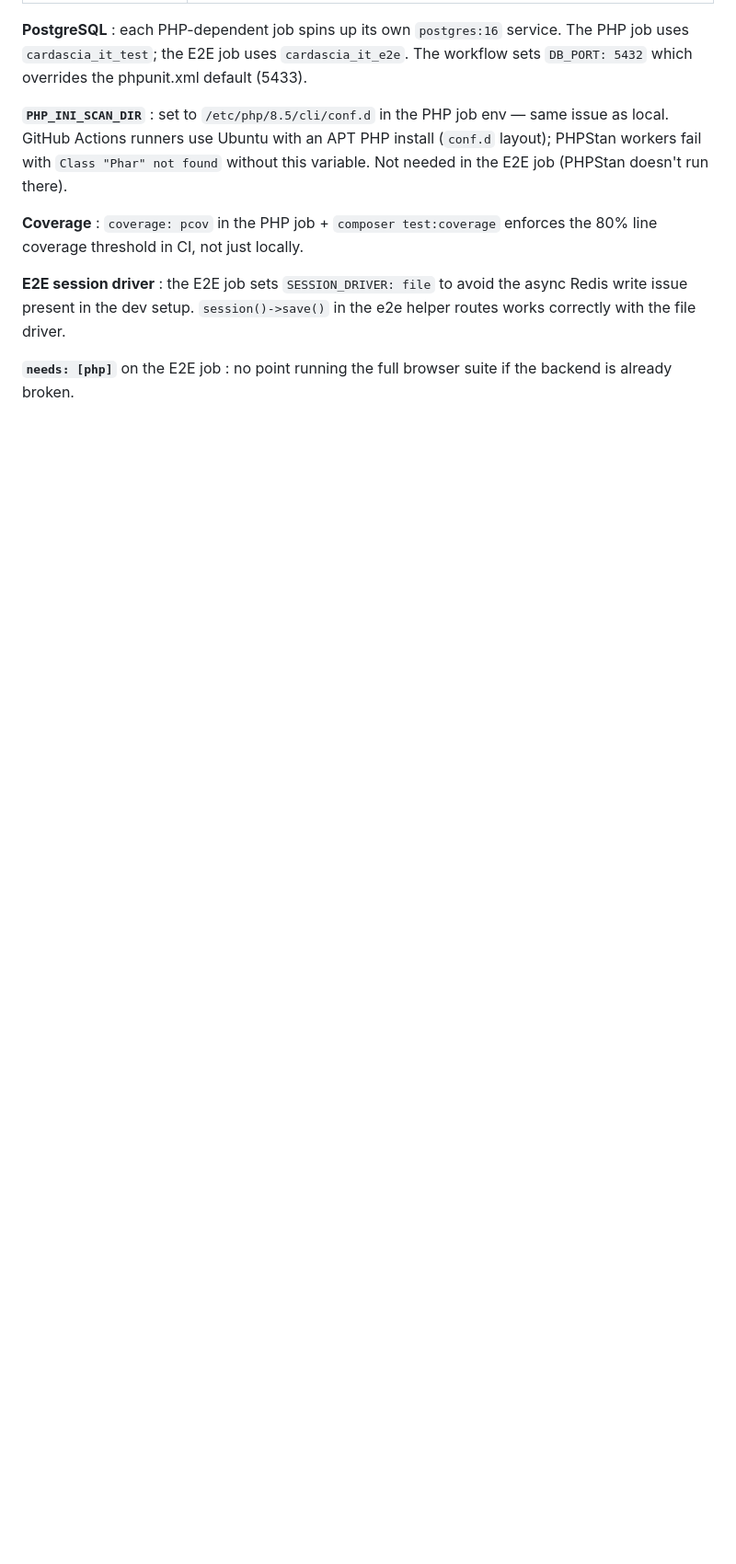
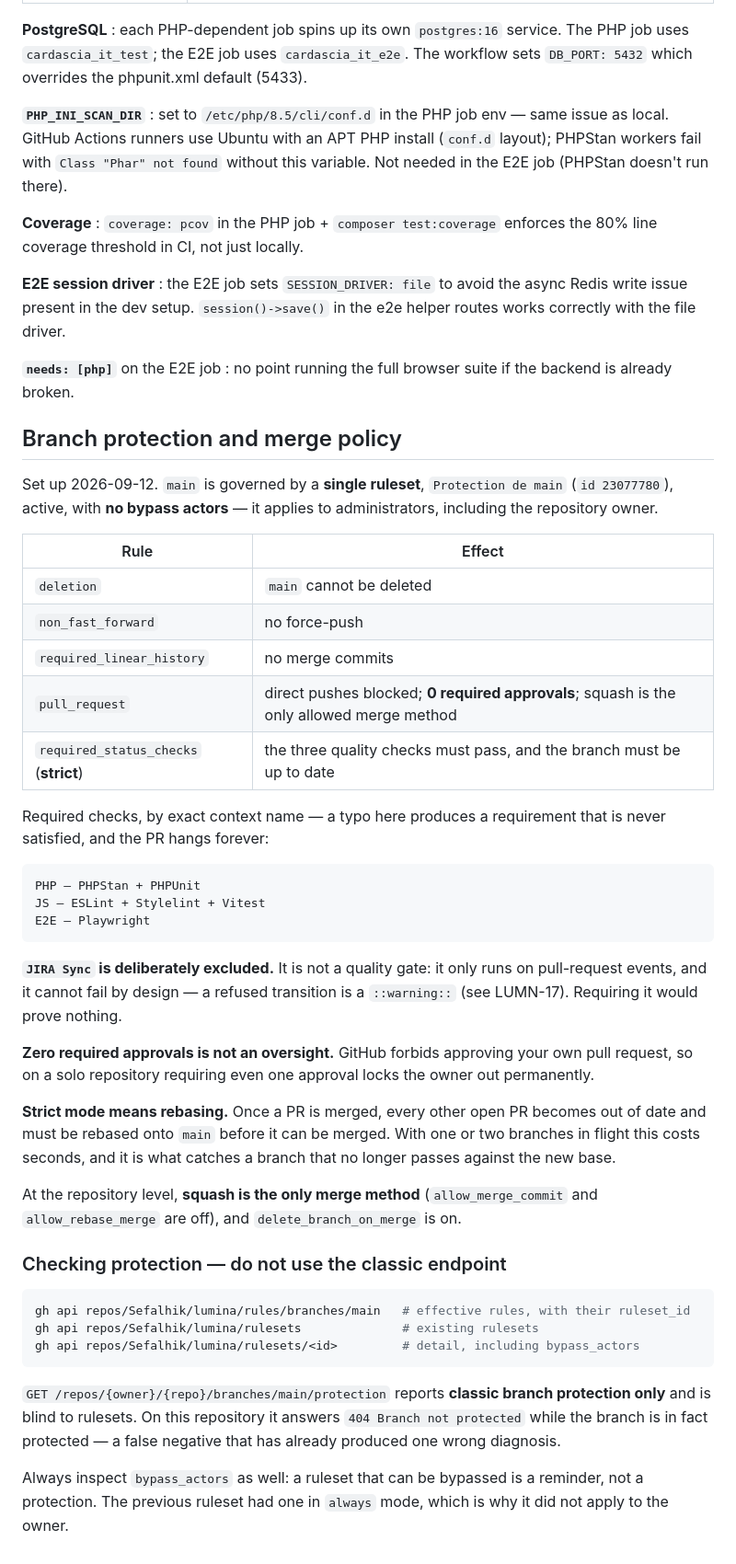
Before and after one commit to Sefalhik/lumina, a Markdown page: CLAUDE.md, the part around the change. Shown at 92% size. Rendered like a GitHub page; blank space fills up the shorter version.

Commit message:
[LUMN-21] docs: record the main branch protection and merge policy (#11)
The ruleset, the three required checks with their exact context names, and
why JIRA Sync is not among them — it only runs on pull-request events and
cannot fail by design, so requiring it would prove nothing.

Also records two things that cost time today. Zero required approvals is
deliberate: GitHub forbids approving your own pull request, so requiring one
locks a solo owner out permanently. And checking protection through
/branches/main/protection answers 404 while the branch is protected by a
ruleset — a false negative that produced a wrong diagnosis, and that
/rules/branches/main avoids.


Claude-Session: https://claude.ai/code/session_01TaP6E7pFz7m4oskCPXT3cV

Co-authored-by: Laurent Bernard-Cardascia <laurent.bernard-cardascia@elosi.com>
Co-authored-by: Claude Opus 5 (1M context) <noreply@anthropic.com>

````diff
--- a/CLAUDE.md
+++ b/CLAUDE.md
@@ -509,3 +509,56 @@ Three jobs — `php` and `js` run in parallel, `e2e` runs after `php` passes:
 **E2E session driver** : the E2E job sets `SESSION_DRIVER: file` to avoid the async Redis write issue present in the dev setup. `session()->save()` in the e2e helper routes works correctly with the file driver.
 
 **`needs: [php]`** on the E2E job : no point running the full browser suite if the backend is already broken.
+
+## Branch protection and merge policy
+
+Set up 2026-09-12. `main` is governed by a **single ruleset**, `Protection de main`
+(`id 23077780`), active, with **no bypass actors** — it applies to administrators, including the
+repository owner.
+
+| Rule | Effect |
+|------|--------|
+| `deletion` | `main` cannot be deleted |
+| `non_fast_forward` | no force-push |
+| `required_linear_history` | no merge commits |
+| `pull_request` | direct pushes blocked; **0 required approvals**; squash is the only allowed merge method |
+| `required_status_checks` (**strict**) | the three quality checks must pass, and the branch must be up to date |
+
+Required checks, by exact context name — a typo here produces a requirement that is never
+satisfied, and the PR hangs forever:
+
+```
+PHP — PHPStan + PHPUnit
+JS — ESLint + Stylelint + Vitest
+E2E — Playwright
+```
+
+**`JIRA Sync` is deliberately excluded.** It is not a quality gate: it only runs on pull-request
+events, and it cannot fail by design — a refused transition is a `::warning::` (see LUMN-17).
+Requiring it would prove nothing.
+
+**Zero required approvals is not an oversight.** GitHub forbids approving your own pull request, so
+on a solo repository requiring even one approval locks the owner out permanently.
+
+**Strict mode means rebasing.** Once a PR is merged, every other open PR becomes out of date and
+must be rebased onto `main` before it can be merged. With one or two branches in flight this costs
+seconds, and it is what catches a branch that no longer passes against the new base.
+
+At the repository level, **squash is the only merge method** (`allow_merge_commit` and
+`allow_rebase_merge` are off), and `delete_branch_on_merge` is on.
+
+### Checking protection — do not use the classic endpoint
+
+```bash
+gh api repos/Sefalhik/lumina/rules/branches/main   # effective rules, with their ruleset_id
+gh api repos/Sefalhik/lumina/rulesets              # existing rulesets
+gh api repos/Sefalhik/lumina/rulesets/<id>         # detail, including bypass_actors
+```
+
+`GET /repos/{owner}/{repo}/branches/main/protection` reports **classic branch protection only** and
+is blind to rulesets. On this repository it answers `404 Branch not protected` while the branch is
+in fact protected — a false negative that has already produced one wrong diagnosis.
+
+Always inspect `bypass_actors` as well: a ruleset that can be bypassed is a reminder, not a
+protection. The previous ruleset had one in `always` mode, which is why it did not apply to the
+owner.
````
